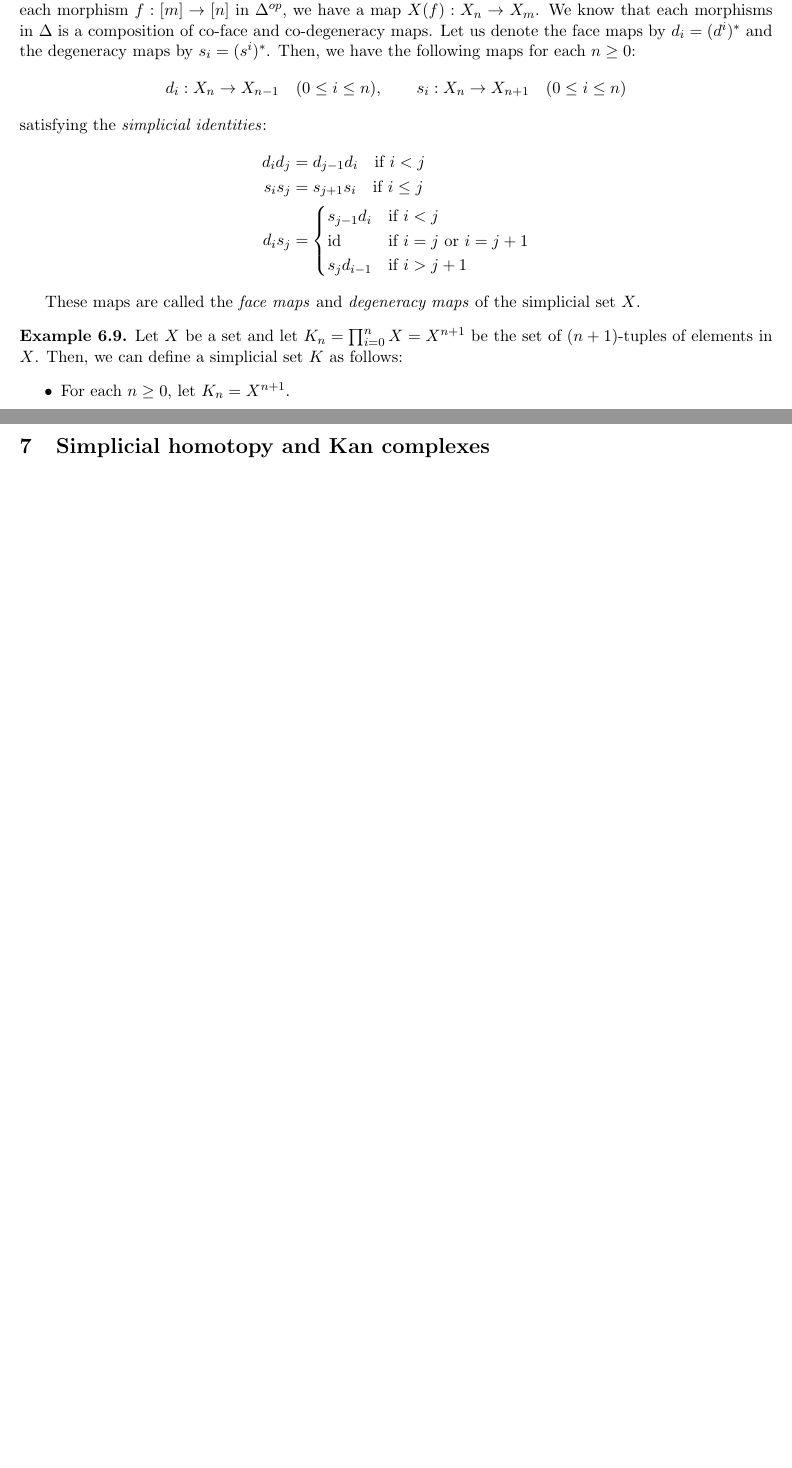
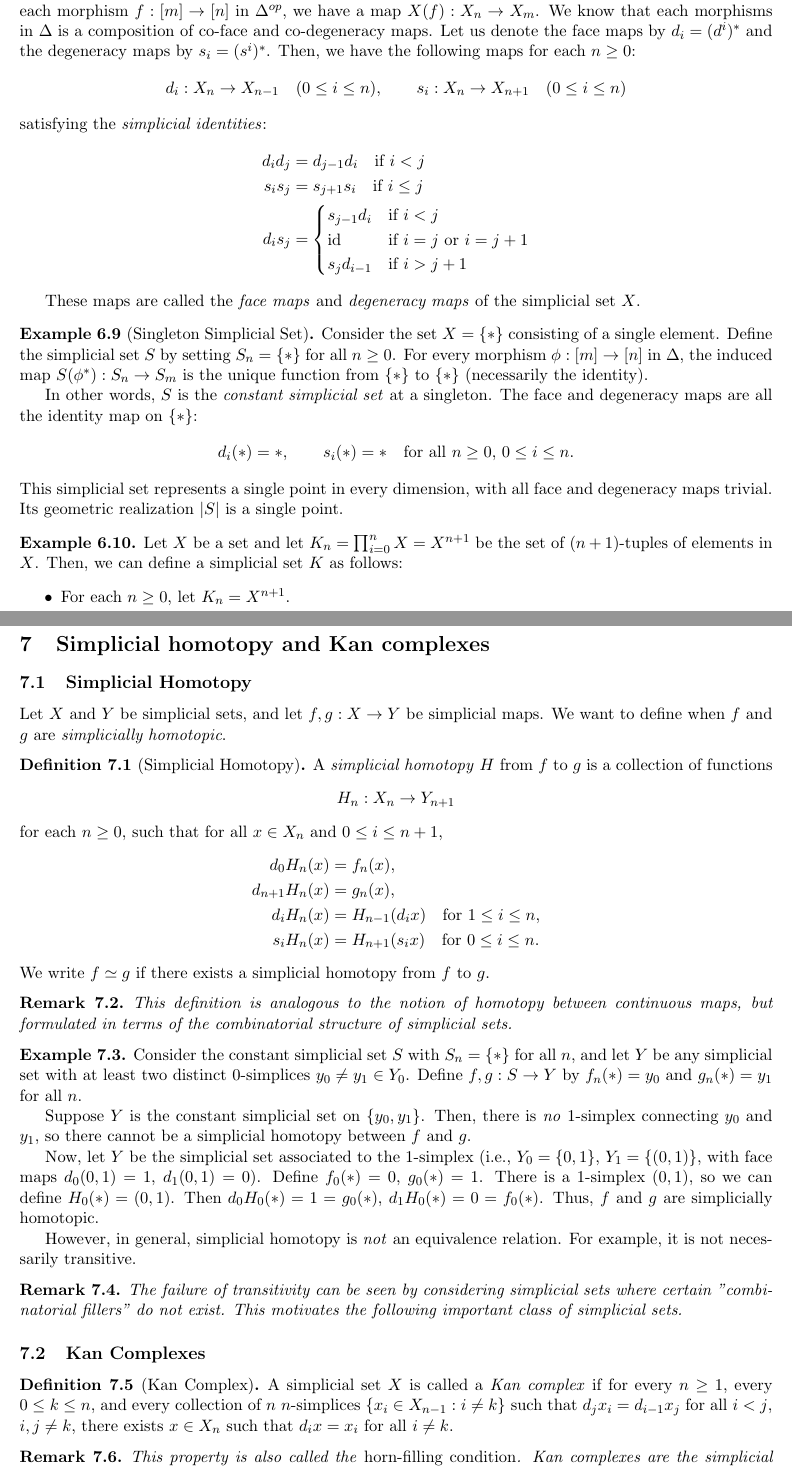
Before and after one commit to SerkanEngineer/simplicial-homotopy-theory-lecture-notes, a LaTeX document (SHT.tex): two parts of pages 13 and 15 of 15 before the commit and two parts of pages 13 and 16 of 17 after it, joined at a grey line, cut so that both start at the same text, the shorter picture padded with empty space. Compiled offline with pdfLaTeX.

Commit message:
Update SHT.tex with latest modifications

```diff
--- a/SHT.tex
+++ b/SHT.tex
@@ -1024,6 +1024,17 @@ satisfying the \emph{simplicial identities}:
 \end{align*}
 
 These maps are called the \emph{face maps} and \emph{degeneracy maps} of the simplicial set $X$.
+\begin{example}[Singleton Simplicial Set]
+    Consider the set $X = \{\ast\}$ consisting of a single element. Define the simplicial set $S$ by setting $S_n = \{\ast\}$ for all $n \geq 0$. For every morphism $\phi : [m] \to [n]$ in $\Delta$, the induced map $S(\phi^*) : S_n \to S_m$ is the unique function from $\{\ast\}$ to $\{\ast\}$ (necessarily the identity).
+
+    In other words, $S$ is the \emph{constant simplicial set} at a singleton. The face and degeneracy maps are all the identity map on $\{\ast\}$:
+    \[
+        d_i(\ast) = \ast, \qquad s_i(\ast) = \ast \quad \text{for all } n \geq 0,\, 0 \leq i \leq n.
+    \]
+    This simplicial set represents a single point in every dimension, with all face and degeneracy maps trivial. Its geometric realization $|S|$ is a single point.
+\end{example}
+
+
 \begin{example}
     Let $X$ be a set and let $K_n =\prod_{i=0}^n X=X^{n+1}$ be the set of $(n+1)$-tuples of elements in $X$. Then, we can define a simplicial set $K$ as follows:
     \begin{itemize}
@@ -1159,4 +1198,49 @@ In other words, $f$ preserves the simplicial structure: it sends $n$-simplices t
 \section{Simplicial homotopy and Kan complexes}
 
 
+\subsection{Simplicial Homotopy}
 
+Let $X$ and $Y$ be simplicial sets, and let $f, g : X \to Y$ be simplicial maps. We want to define when $f$ and $g$ are \emph{simplicially homotopic}.
+
+\begin{definition}[Simplicial Homotopy]
+    A \emph{simplicial homotopy} $H$ from $f$ to $g$ is a collection of functions
+    \[
+        H_n : X_n \to Y_{n+1}
+    \]
+    for each $n \geq 0$, such that for all $x \in X_n$ and $0 \leq i \leq n+1$,
+    \begin{align*}
+        d_0 H_n(x)     & = f_n(x),                                           \\
+        d_{n+1} H_n(x) & = g_n(x),                                           \\
+        d_i H_n(x)     & = H_{n-1}(d_i x) \quad \text{for } 1 \leq i \leq n, \\
+        s_i H_n(x)     & = H_{n+1}(s_i x) \quad \text{for } 0 \leq i \leq n.
+    \end{align*}
+    We write $f \simeq g$ if there exists a simplicial homotopy from $f$ to $g$.
+\end{definition}
+
+\begin{remark}
+    This definition is analogous to the notion of homotopy between continuous maps, but formulated in terms of the combinatorial structure of simplicial sets.
+\end{remark}
+
+\begin{example}
+    Consider the constant simplicial set $S$ with $S_n = \{\ast\}$ for all $n$, and let $Y$ be any simplicial set with at least two distinct $0$-simplices $y_0 \neq y_1 \in Y_0$. Define $f, g : S \to Y$ by $f_n(\ast) = y_0$ and $g_n(\ast) = y_1$ for all $n$.
+
+    Suppose $Y$ is the constant simplicial set on $\{y_0, y_1\}$. Then, there is \emph{no} $1$-simplex connecting $y_0$ and $y_1$, so there cannot be a simplicial homotopy between $f$ and $g$.
+
+    Now, let $Y$ be the simplicial set associated to the $1$-simplex (i.e., $Y_0 = \{0,1\}$, $Y_1 = \{(0,1)\}$, with face maps $d_0(0,1) = 1$, $d_1(0,1) = 0$). Define $f_0(\ast) = 0$, $g_0(\ast) = 1$. There is a $1$-simplex $(0,1)$, so we can define $H_0(\ast) = (0,1)$. Then $d_0 H_0(\ast) = 1 = g_0(\ast)$, $d_1 H_0(\ast) = 0 = f_0(\ast)$. Thus, $f$ and $g$ are simplicially homotopic.
+
+    However, in general, simplicial homotopy is \emph{not} an equivalence relation. For example, it is not necessarily transitive.
+\end{example}
+
+\begin{remark}
+    The failure of transitivity can be seen by considering simplicial sets where certain "combinatorial fillers" do not exist. This motivates the following important class of simplicial sets.
+\end{remark}
+
+\subsection{Kan Complexes}
+
+\begin{definition}[Kan Complex]
+    A simplicial set $X$ is called a \emph{Kan complex} if for every $n \geq 1$, every $0 \leq k \leq n$, and every collection of $n$ $n$-simplices $\{x_i \in X_{n-1} : i \neq k\}$ such that $d_j x_i = d_{i-1} x_j$ for all $i < j$, $i, j \neq k$, there exists $x \in X_n$ such that $d_i x = x_i$ for all $i \neq k$.
+\end{definition}
+
+\begin{remark}
+    This property is also called the \emph{horn-filling condition}. Kan complexes are the simplicial analogues of topological spaces with good path-lifting properties.
+\end{remark}
```
Also changed, not shown: SHT.tex (40 more changed lines).
